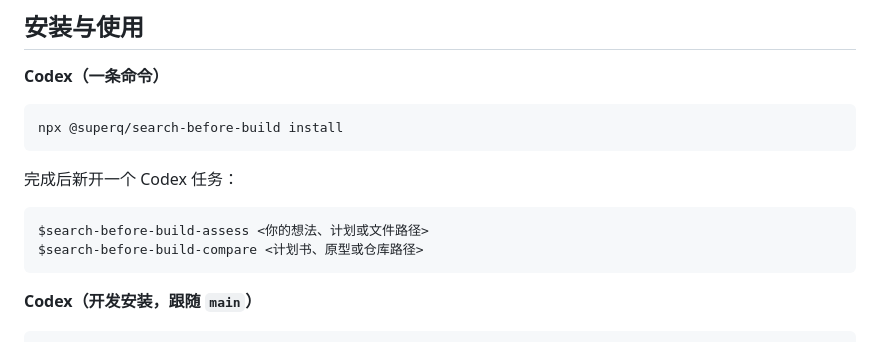
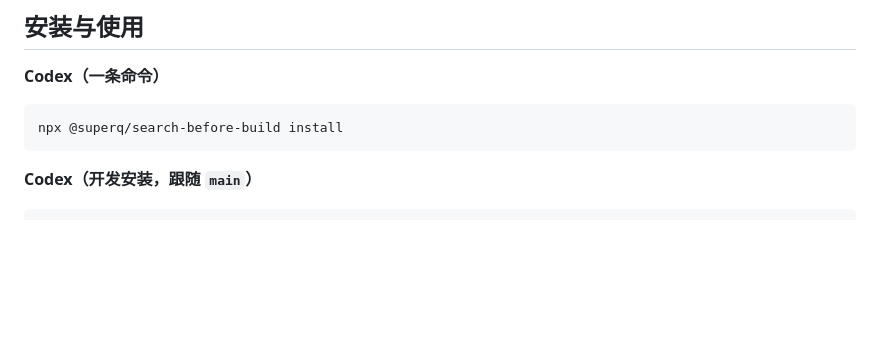
Before and after one commit to user-w-ui/search-before-build, a Markdown page: README.zh-CN.md, the part around the change. Rendered like a GitHub page; blank space fills up the shorter version.

Commit message:
docs: remove redundant Codex task invocation examples from README

````diff
--- a/README.zh-CN.md
+++ b/README.zh-CN.md
@@ -133,12 +133,6 @@ docs/search-before-build/<当前项目>/<竞品>.md
 npx @superq/search-before-build install
 ```
 
-完成后新开一个 Codex 任务：
-
-```text
-$search-before-build-assess <你的想法、计划或文件路径>
-$search-before-build-compare <计划书、原型或仓库路径>
-```
 
 **Codex（开发安装，跟随 `main`）**
 
````
Also changed, not shown: README.md (+0 -6 lines).
